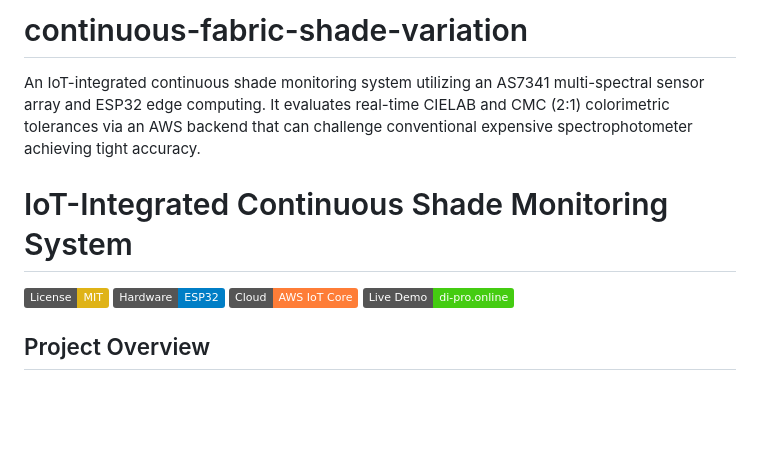
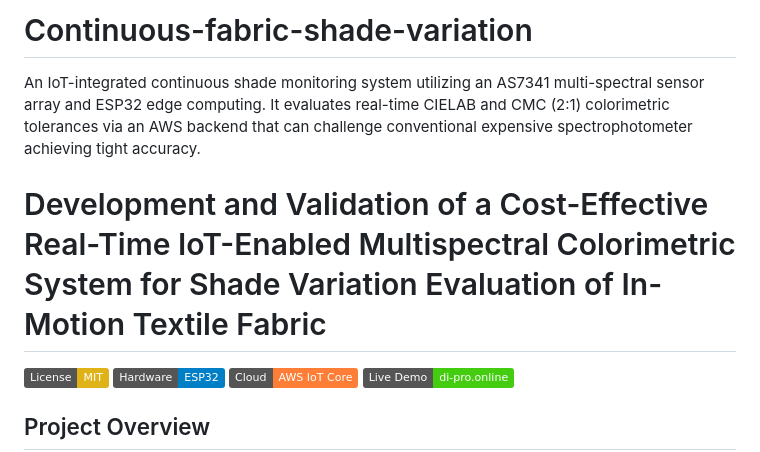
Before and after one commit to DIPR0rM/continuous-fabric-shade-variation, a Markdown page: README.md, the part around the change. GitHub-like rendering; badges without logos; blank space fills up the shorter version.

Commit message:
Update README.md
Changed title

```diff
--- a/README.md
+++ b/README.md
@@ -1,7 +1,7 @@
-# continuous-fabric-shade-variation
+# Continuous-fabric-shade-variation
 An IoT-integrated continuous shade monitoring system utilizing an AS7341 multi-spectral sensor array and ESP32 edge computing. It evaluates real-time CIELAB and CMC (2:1) colorimetric tolerances via an AWS backend that can challenge conventional expensive spectrophotometer achieving tight accuracy.
 
-# IoT-Integrated Continuous Shade Monitoring System
+# Development and Validation of a Cost-Effective Real-Time IoT-Enabled Multispectral Colorimetric System for Shade Variation Evaluation of In-Motion Textile Fabric
 
 [![License: MIT](https://img.shields.io/badge/License-MIT-yellow.svg)](https://opensource.org/licenses/MIT)
 [![Hardware: ESP32](https://img.shields.io/badge/Hardware-ESP32-blue.svg)]()
```
